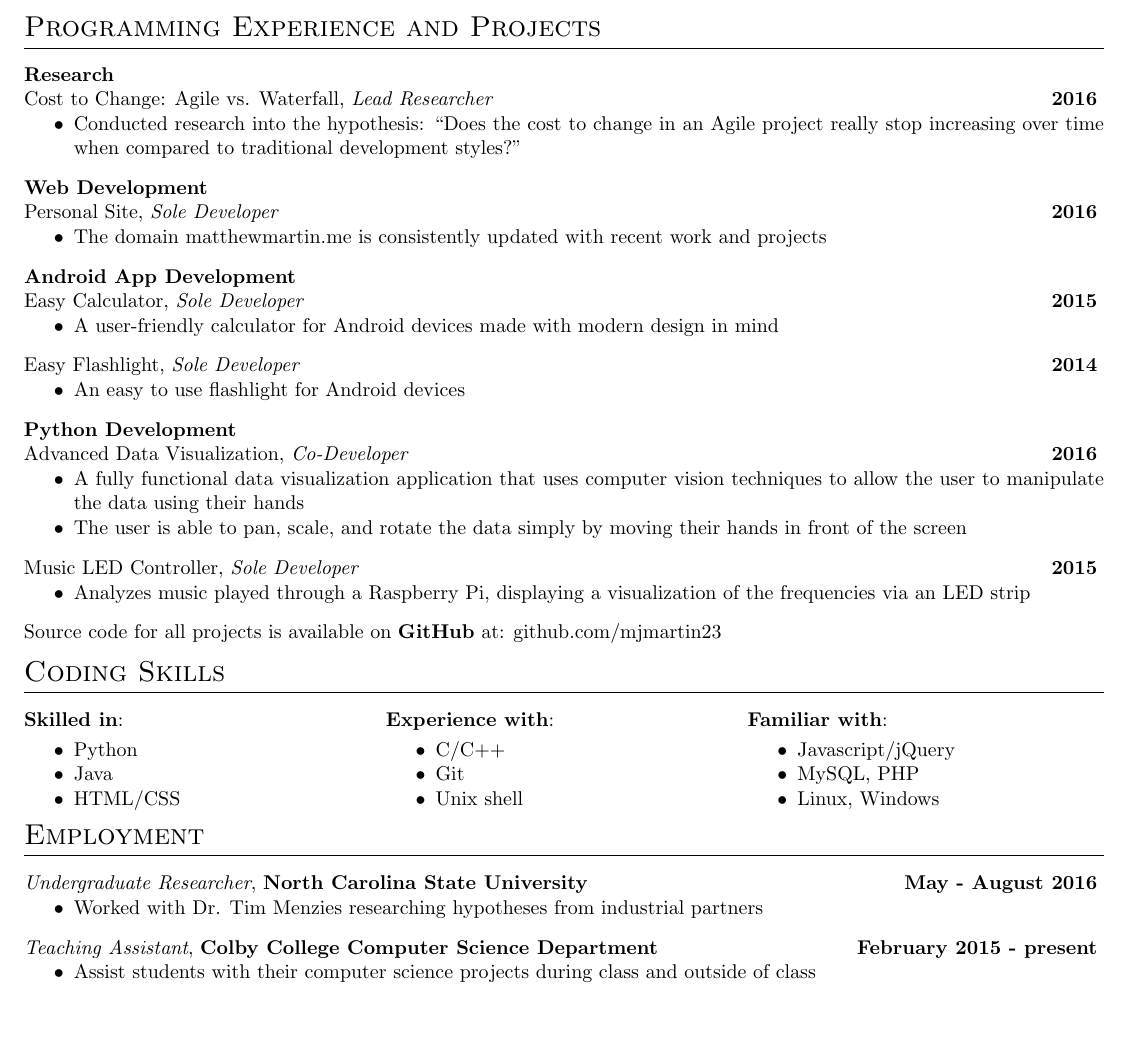
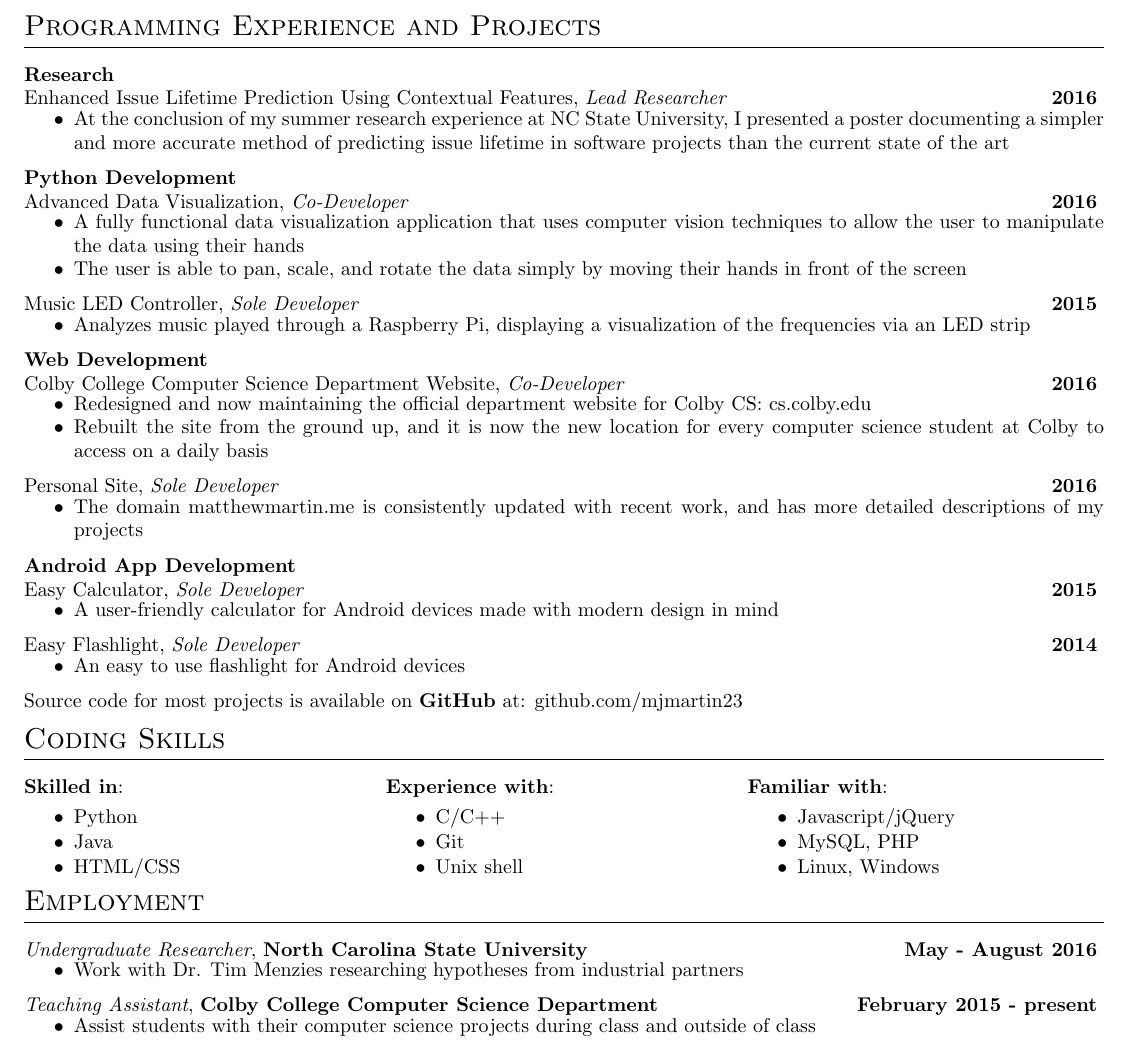
Before and after one commit to mjmartin23/resume, a LaTeX CV (MatthewMartinResume.tex): part of the page, cut so that both start at the same text, the shorter picture padded with empty space. Compiled offline with pdfLaTeX.

Commit message:
added reu and cs site, and rearranged projects

```diff
--- a/MatthewMartinResume.tex
+++ b/MatthewMartinResume.tex
@@ -29,33 +29,39 @@
 \section{Programming Experience and Projects}
 
 \projecttype{Research}
-\project{Cost to Change: Agile vs. Waterfall}{Lead Researcher}{2016}{
-	\item Conducted research into the hypothesis: ``Does the cost to change in an Agile project really stop increasing over time when compared to traditional development styles?"
+\project{Enhanced Issue Lifetime Prediction Using Contextual Features}{Lead Researcher}{2016}{
+	\item At the conclusion of my summer research experience at NC State University, I presented a poster documenting a simpler and more accurate method of predicting issue lifetime in software projects than the current state of the art
 	}
 
+\projecttype{Python Development}
+\project{Advanced Data Visualization}{Co-Developer}{2016}{
+	\item A fully functional data visualization application that uses computer vision techniques to allow the user to manipulate the data using their hands
+	\vspace{-.75em}
+	\item The user is able to pan, scale, and rotate the data simply by moving their hands in front of the screen
+}
+\project{Music LED Controller}{Sole Developer}{2015}{
+	\item Analyzes music played through a Raspberry Pi, displaying a visualization of the frequencies via an LED strip
+}
+
 \projecttype{Web Development}
+\project{Colby College Computer Science Department Website}{Co-Developer}{2016}{
+	\item Redesigned and now maintaining the official department website for Colby CS: \href{http://cs.colby.edu}{cs.colby.edu}
+	\vspace{-.75em}
+	\item Rebuilt the site from the ground up, and it is now the new location for every computer science student at Colby to access on a daily basis
+	}
 \project{Personal Site}{Sole Developer}{2016}{
-	\item The domain \href{http://matthewmartin.me}{matthewmartin.me} is consistently updated with recent work and projects
-	}
+	\item The domain \href{http://matthewmartin.me}{matthewmartin.me} is consistently updated with recent work, and has more detailed descriptions of my projects
+}
 
 \projecttype{Android App Development}
 \project{Easy Calculator}{Sole Developer}{2015}{
 	\item A user-friendly calculator for Android devices made with modern design in mind}
 \project{Easy Flashlight}{Sole Developer}{2014}{
 	\item An easy to use flashlight for Android devices
-	}
-
-\projecttype{Python Development}
-\project{Advanced Data Visualization}{Co-Developer}{2016}{
-	\item A fully functional data visualization application that uses computer vision techniques to allow the user to manipulate the data using their hands
-	\vspace{-.75em}\item The user is able to pan, scale, and rotate the data simply by moving their hands in front of the screen
-	}
-\project{Music LED Controller}{Sole Developer}{2015}{
-	\item Analyzes music played through a Raspberry Pi, displaying a visualization of the frequencies via an LED strip
-	}
+}
 
 
-Source code for all projects is available on \textbf{GitHub} at: \href{https://github.com/mjmartin23}{github.com/mjmartin23}
+Source code for most projects is available on \textbf{GitHub} at: \href{https://github.com/mjmartin23}{github.com/mjmartin23}
 
 \section{Coding Skills}
 
@@ -87,7 +93,7 @@ Source code for all projects is available on \textbf{GitHub} at: \href{https://g
 \section{Employment}
 
 \job{Undergraduate Researcher}{North Carolina State University}{May - August 2016}{
-	\item Worked with \href{http://menzies.us}{Dr. Tim Menzies} researching hypotheses from industrial partners
+	\item Work with \href{http://menzies.us}{Dr. Tim Menzies} researching hypotheses from industrial partners
 }
 \job{Teaching Assistant}{Colby College Computer Science Department}{February 2015 - present}{
 	\item Assist students with their computer science projects during class and outside of class
```
Also changed, not shown: MatthewMartinResume.pdf, 2 other files.
